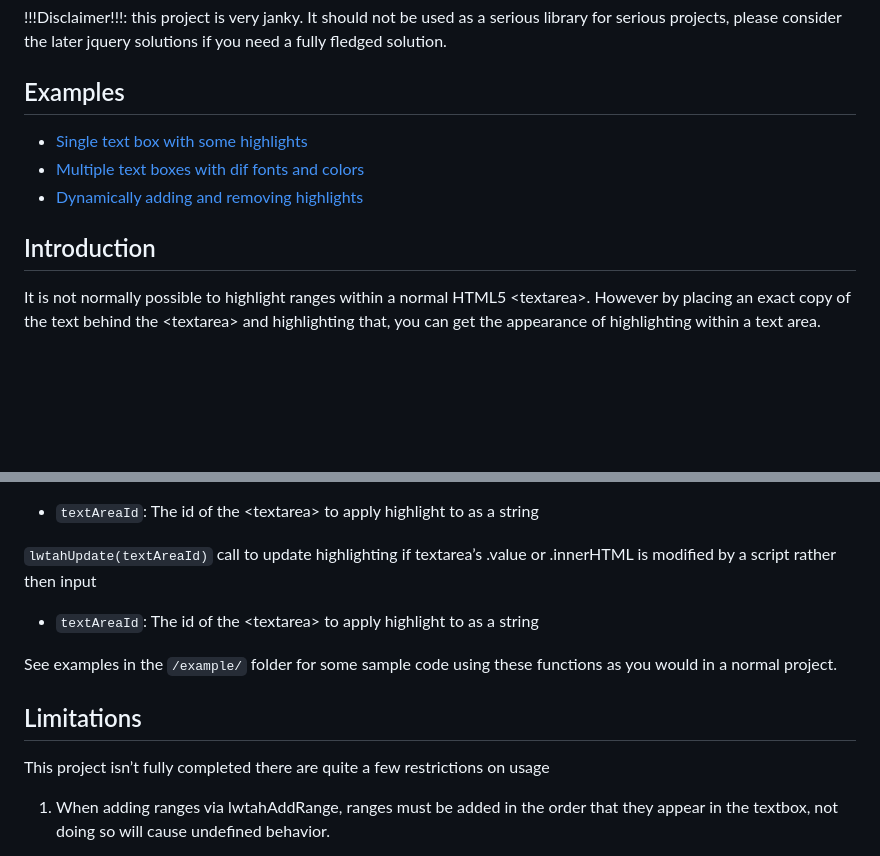
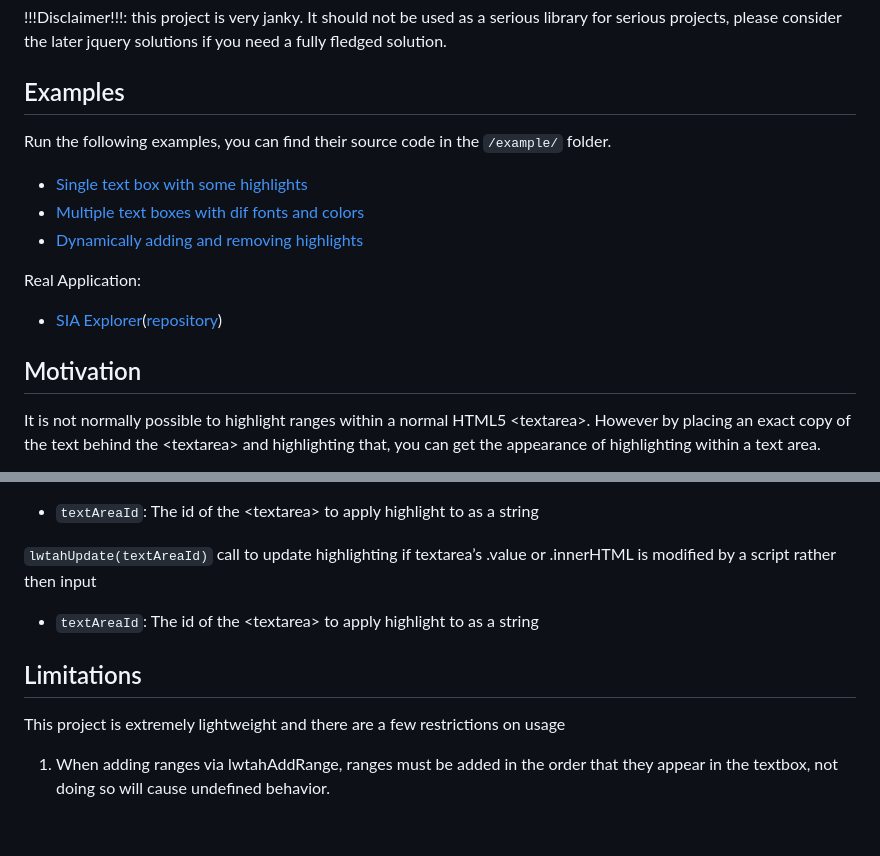
Before and after one commit to James-Oswald/Lightweight-Textarea-Highlighter, a Markdown page: README.md, 2 parts joined by grey strips. Rendered like a GitHub page; blank space fills up the shorter version.

Commit message:
add link to sia

```diff
--- a/README.md
+++ b/README.md
@@ -6,11 +6,15 @@ please consider the later jquery solutions if you need a fully fledged solution.
 
 ## Examples
 
+Run the following examples, you can find their source code in the `/example/` folder.
 * [Single text box with some highlights](https://james-oswald.github.io/Lightweight-Textarea-Highlighter/examples/example1.html)
 * [Multiple text boxes with dif fonts and colors](https://james-oswald.github.io/Lightweight-Textarea-Highlighter/examples/example2.html)
 * [Dynamically adding and removing highlights](https://james-oswald.github.io/Lightweight-Textarea-Highlighter/examples/example3.html)
 
-## Introduction
+Real Application:
+* [SIA Explorer](https://james-oswald.github.io/SIA-Explorer/build/)([repository](https://github.com/James-Oswald/SIA-Explorer))
+
+## Motivation
 It is not normally possible to highlight ranges within a normal HTML5 &lt;textarea>. However by placing an exact copy of the text behind the &lt;textarea> and highlighting that, you can get the appearance of highlighting within a text area.
 
 This project was inspired by things like Will Boyd’s [textarea highlighter tutorials](https://codersblock.com/blog/highlight-text-inside-a-textarea/) such as his [JQuery Plugin to get the same effect](https://github.com/lonekorean/highlight-within-textarea) and Gary Sieling’s [JQuery-UI Plugin](http://garysieling.github.io/jquery-highlighttextarea/).
@@ -43,11 +47,9 @@ Once included, the library exposes a few functions and globals prefixed with lwt
 `lwtahUpdate(textAreaId)` call to update highlighting if textarea’s .value or .innerHTML is modified by a script rather then input
 + `textAreaId`: The id of the &lt;textarea> to apply highlight to as a string
 
-See examples in the `/example/` folder for some sample code using these functions as you would in a normal project.
-
 ## Limitations
 
-This project isn’t fully completed there are quite a few restrictions on usage
+This project is extremely lightweight and there are a few restrictions on usage
 
 1) When adding ranges via lwtahAddRange, ranges must be added in the order that they appear in the textbox, not doing so will cause undefined behavior.
 
```
